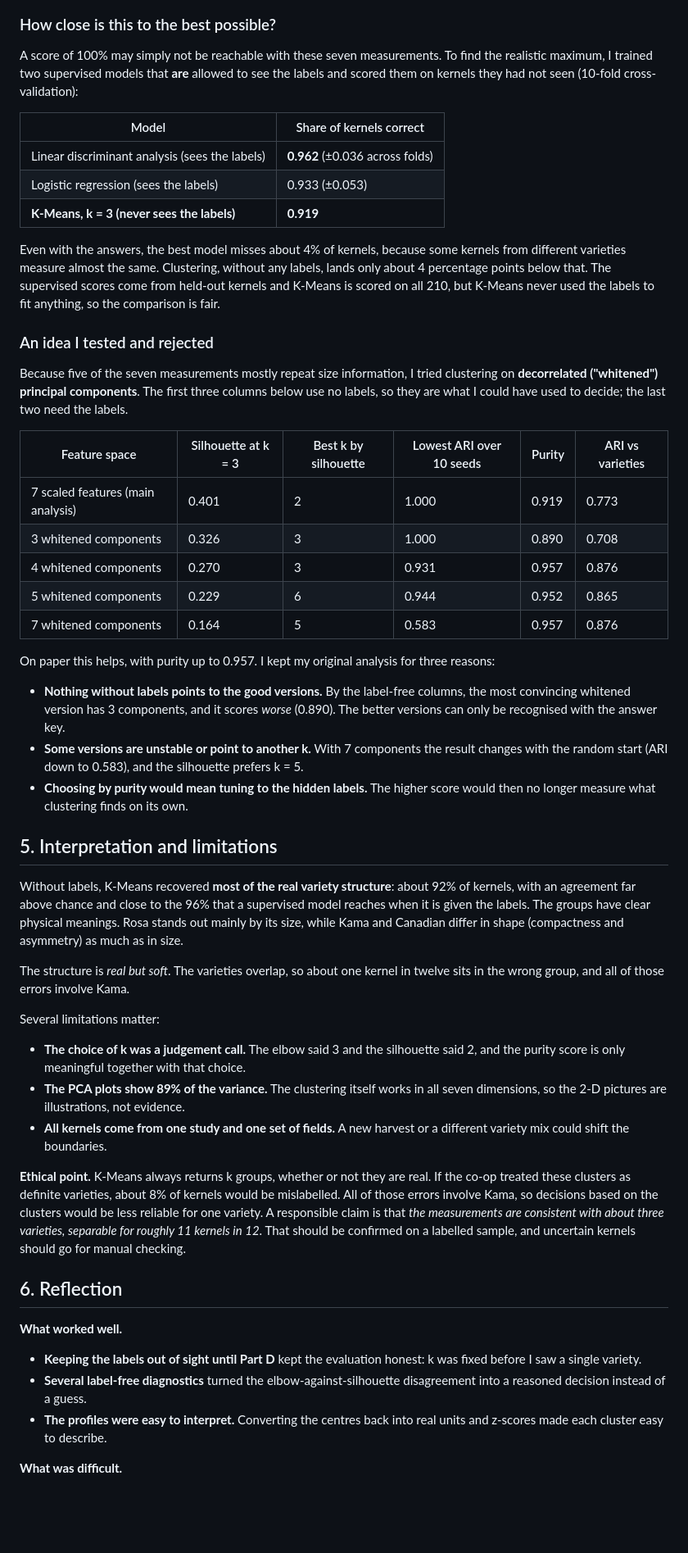
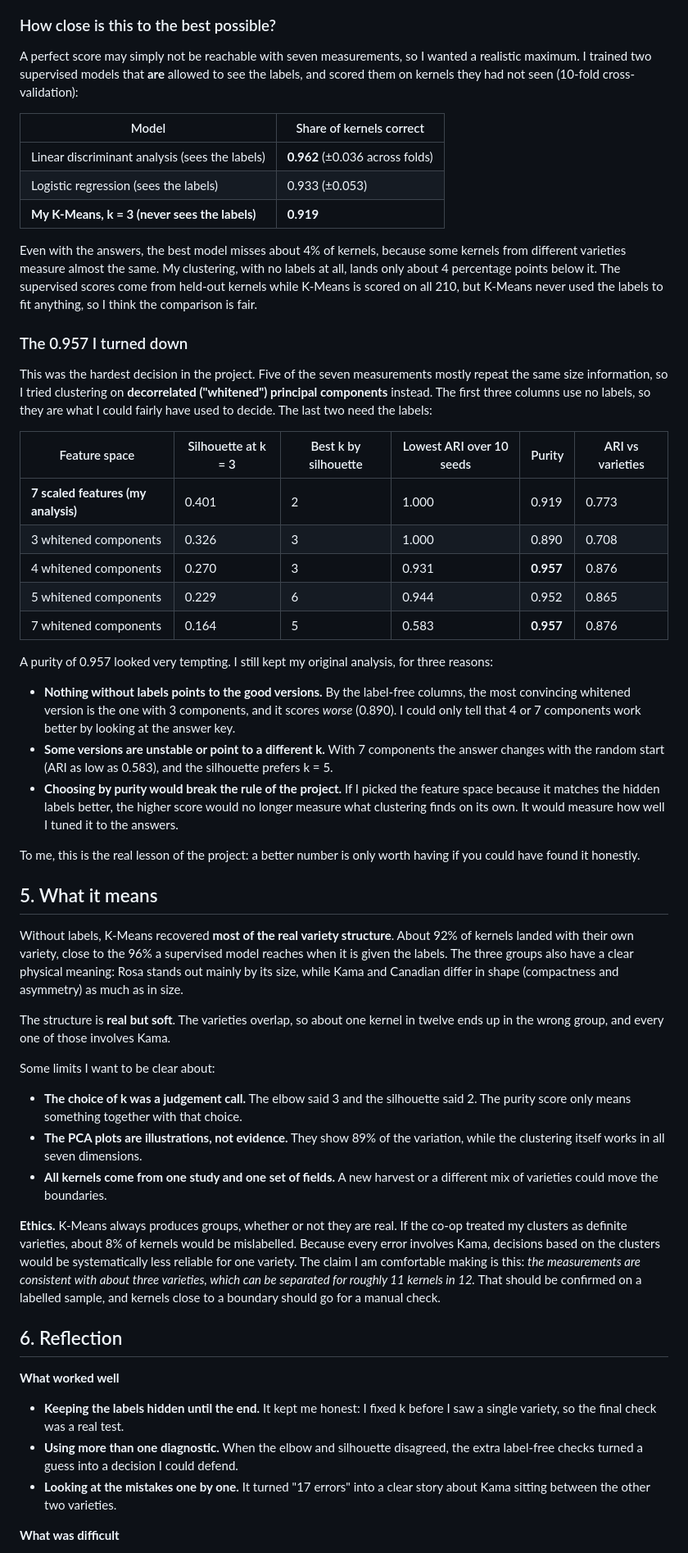
Before and after one commit to marielandreou/seeds-clustering-portfolio, a Markdown page: README.md, the part around one of its changes. Shown at 82% size. GitHub-like rendering; blank space fills up the shorter version.

```diff
--- a/README.md
+++ b/README.md
@@ -128,55 +138,57 @@ The cluster centres almost coincide with the true variety means. For area, for e
 
 ### How close is this to the best possible?
 
-A score of 100% may simply not be reachable with these seven measurements. To find the realistic maximum, I trained two supervised models that **are** allowed to see the labels and scored them on kernels they had not seen (10-fold cross-validation):
+A perfect score may simply not be reachable with seven measurements, so I wanted a realistic maximum. I trained two supervised models that **are** allowed to see the labels, and scored them on kernels they had not seen (10-fold cross-validation):
 
 | Model | Share of kernels correct |
 |---|---|
 | Linear discriminant analysis (sees the labels) | **0.962** (±0.036 across folds) |
 | Logistic regression (sees the labels) | 0.933 (±0.053) |
-| **K-Means, k = 3 (never sees the labels)** | **0.919** |
+| **My K-Means, k = 3 (never sees the labels)** | **0.919** |
 
-Even with the answers, the best model misses about 4% of kernels, because some kernels from different varieties measure almost the same. Clustering, without any labels, lands only about 4 percentage points below that. The supervised scores come from held-out kernels and K-Means is scored on all 210, but K-Means never used the labels to fit anything, so the comparison is fair.
+Even with the answers, the best model misses about 4% of kernels, because some kernels from different varieties measure almost the same. My clustering, with no labels at all, lands only about 4 percentage points below it. The supervised scores come from held-out kernels while K-Means is scored on all 210, but K-Means never used the labels to fit anything, so I think the comparison is fair.
 
-### An idea I tested and rejected
+### The 0.957 I turned down
 
-Because five of the seven measurements mostly repeat size information, I tried clustering on **decorrelated ("whitened") principal components**. The first three columns below use no labels, so they are what I could have used to decide; the last two need the labels.
+This was the hardest decision in the project. Five of the seven measurements mostly repeat the same size information, so I tried clustering on **decorrelated ("whitened") principal components** instead. The first three columns use no labels, so they are what I could fairly have used to decide. The last two need the labels:
 
 | Feature space | Silhouette at k = 3 | Best k by silhouette | Lowest ARI over 10 seeds | Purity | ARI vs varieties |
 |---|---|---|---|---|---|
-| 7 scaled features (main analysis) | 0.401 | 2 | 1.000 | 0.919 | 0.773 |
+| **7 scaled features (my analysis)** | 0.401 | 2 | 1.000 | 0.919 | 0.773 |
 | 3 whitened components | 0.326 | 3 | 1.000 | 0.890 | 0.708 |
-| 4 whitened components | 0.270 | 3 | 0.931 | 0.957 | 0.876 |
+| 4 whitened components | 0.270 | 3 | 0.931 | **0.957** | 0.876 |
 | 5 whitened components | 0.229 | 6 | 0.944 | 0.952 | 0.865 |
-| 7 whitened components | 0.164 | 5 | 0.583 | 0.957 | 0.876 |
+| 7 whitened components | 0.164 | 5 | 0.583 | **0.957** | 0.876 |
 
-On paper this helps, with purity up to 0.957. I kept my original analysis for three reasons:
+A purity of 0.957 looked very tempting. I still kept my original analysis, for three reasons:
 
-- **Nothing without labels points to the good versions.** By the label-free columns, the most convincing whitened version has 3 components, and it scores *worse* (0.890). The better versions can only be recognised with the answer key.
-- **Some versions are unstable or point to another k.** With 7 components the result changes with the random start (ARI down to 0.583), and the silhouette prefers k = 5.
-- **Choosing by purity would mean tuning to the hidden labels.** The higher score would then no longer measure what clustering finds on its own.
+- **Nothing without labels points to the good versions.** By the label-free columns, the most convincing whitened version is the one with 3 components, and it scores *worse* (0.890). I could only tell that 4 or 7 components work better by looking at the answer key.
+- **Some versions are unstable or point to a different k.** With 7 components the answer changes with the random start (ARI as low as 0.583), and the silhouette prefers k = 5.
+- **Choosing by purity would break the rule of the project.** If I picked the feature space because it matches the hidden labels better, the higher score would no longer measure what clustering finds on its own. It would measure how well I tuned it to the answers.
 
-## 5. Interpretation and limitations
+To me, this is the real lesson of the project: a better number is only worth having if you could have found it honestly.
 
-Without labels, K-Means recovered **most of the real variety structure**: about 92% of kernels, with an agreement far above chance and close to the 96% that a supervised model reaches when it is given the labels. The groups have clear physical meanings. Rosa stands out mainly by its size, while Kama and Canadian differ in shape (compactness and asymmetry) as much as in size.
+## 5. What it means
 
-The structure is *real but soft*. The varieties overlap, so about one kernel in twelve sits in the wrong group, and all of those errors involve Kama.
+Without labels, K-Means recovered **most of the real variety structure**. About 92% of kernels landed with their own variety, close to the 96% a supervised model reaches when it is given the labels. The three groups also have a clear physical meaning: Rosa stands out mainly by its size, while Kama and Canadian differ in shape (compactness and asymmetry) as much as in size.
 
-Several limitations matter:
+The structure is **real but soft**. The varieties overlap, so about one kernel in twelve ends up in the wrong group, and every one of those involves Kama.
 
-- **The choice of k was a judgement call.** The elbow said 3 and the silhouette said 2, and the purity score is only meaningful together with that choice.
-- **The PCA plots show 89% of the variance.** The clustering itself works in all seven dimensions, so the 2-D pictures are illustrations, not evidence.
-- **All kernels come from one study and one set of fields.** A new harvest or a different variety mix could shift the boundaries.
+Some limits I want to be clear about:
 
-**Ethical point.** K-Means always returns k groups, whether or not they are real. If the co-op treated these clusters as definite varieties, about 8% of kernels would be mislabelled. All of those errors involve Kama, so decisions based on the clusters would be less reliable for one variety. A responsible claim is that *the measurements are consistent with about three varieties, separable for roughly 11 kernels in 12*. That should be confirmed on a labelled sample, and uncertain kernels should go for manual checking.
+- **The choice of k was a judgement call.** The elbow said 3 and the silhouette said 2. The purity score only means something together with that choice.
+- **The PCA plots are illustrations, not evidence.** They show 89% of the variation, while the clustering itself works in all seven dimensions.
+- **All kernels come from one study and one set of fields.** A new harvest or a different mix of varieties could move the boundaries.
+
+**Ethics.** K-Means always produces groups, whether or not they are real. If the co-op treated my clusters as definite varieties, about 8% of kernels would be mislabelled. Because every error involves Kama, decisions based on the clusters would be systematically less reliable for one variety. The claim I am comfortable making is this: *the measurements are consistent with about three varieties, which can be separated for roughly 11 kernels in 12.* That should be confirmed on a labelled sample, and kernels close to a boundary should go for a manual check.
 
 ## 6. Reflection
 
-**What worked well.**
+**What worked well**
 
-- **Keeping the labels out of sight until Part D** kept the evaluation honest: k was fixed before I saw a single variety.
-- **Several label-free diagnostics** turned the elbow-against-silhouette disagreement into a reasoned decision instead of a guess.
-- **The profiles were easy to interpret.** Converting the centres back into real units and z-scores made each cluster easy to describe.
+- **Keeping the labels hidden until the end.** It kept me honest: I fixed k before I saw a single variety, so the final check was a real test.
+- **Using more than one diagnostic.** When the elbow and silhouette disagreed, the extra label-free checks turned a guess into a decision I could defend.
+- **Looking at the mistakes one by one.** It turned "17 errors" into a clear story about Kama sitting between the other two varieties.
 
-**What was difficult.**
+**What was difficult**
 
```
Also changed, not shown: other parts of README.md (+95 -86 lines).
